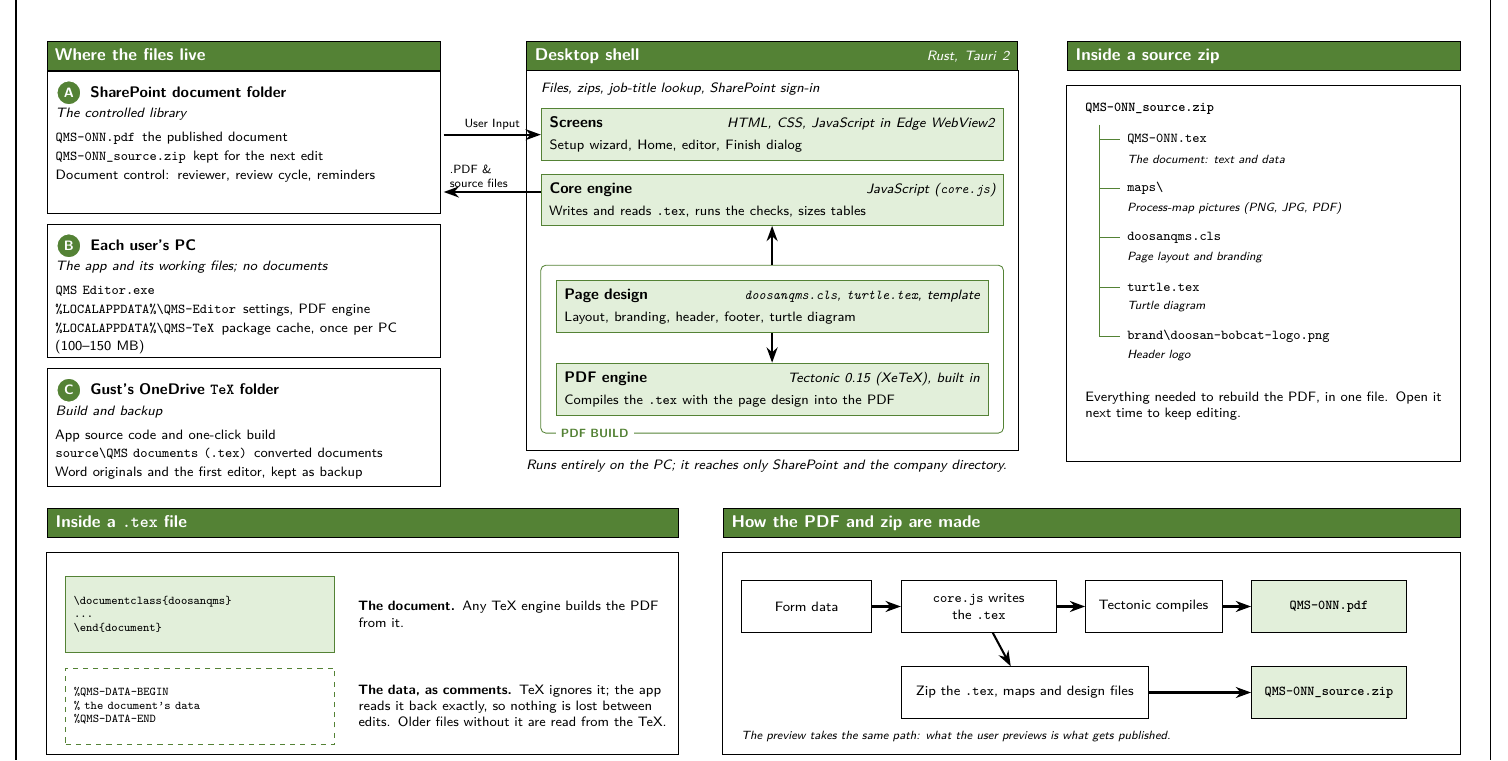
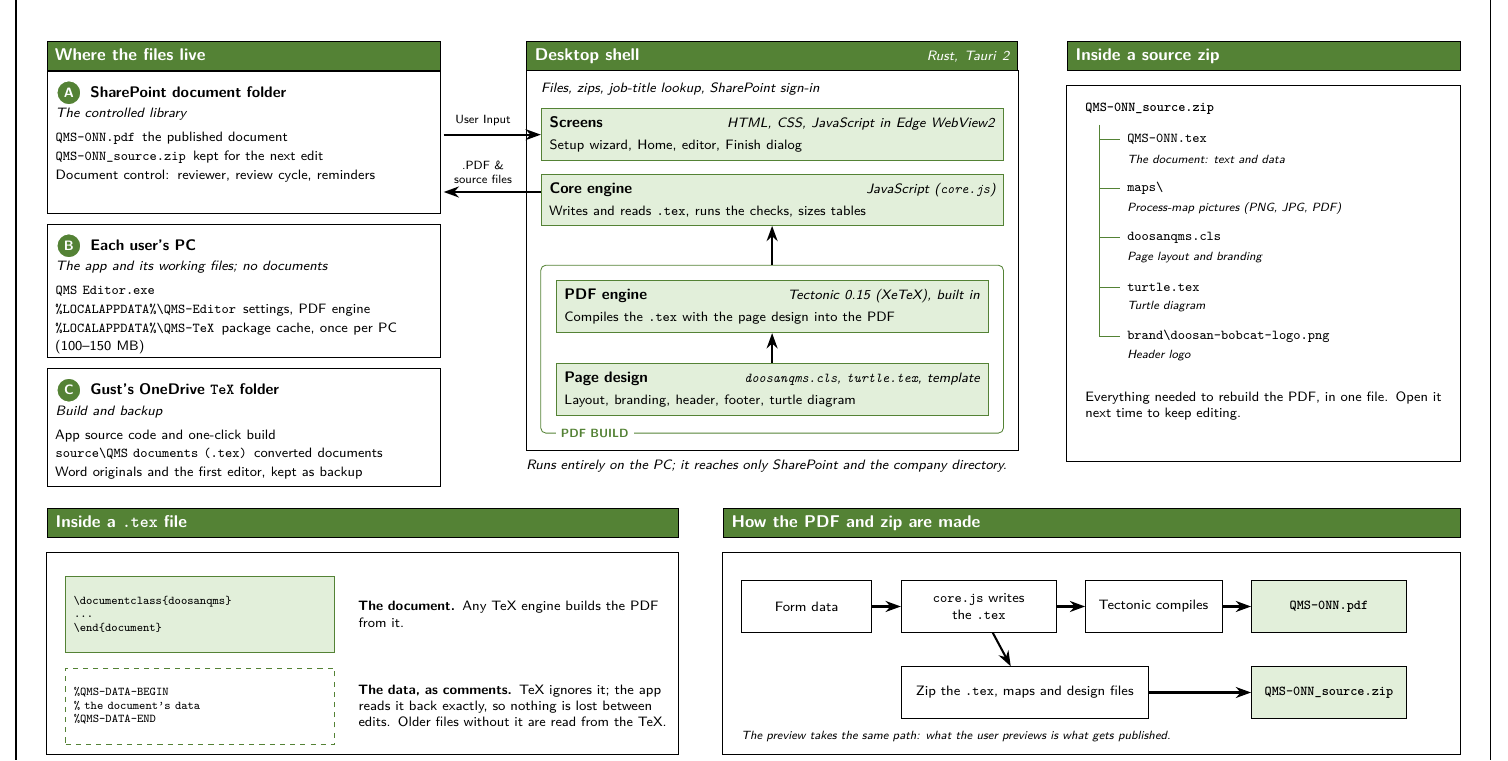
Before and after one commit to Gustjf/VBA, a LaTeX document (source/qms-editor/qms-editor-overview-v7-2026-10-22.tex): part of page 3 of 5, cut so that both start at the same text. Compiled offline with pdfLaTeX.

Commit message:
QMS Editor overview Rev. 7: one-way flows and centred arrow labels
Architecture sheet: PDF engine above Page design, so the page design and
the PDF build both flow up into the Core engine. "User Input" and
".PDF & source files" are centred in the gap between the SharePoint card
and the Desktop shell, with more room above their arrows.

Co-Authored-By: Claude Opus 5.5 <noreply@anthropic.com>
Claude-Session: https://claude.ai/code/session_01XVJ3tnK9R4fSKXWjEHpcWQ

```diff
--- a/source/qms-editor/qms-editor-overview-v6-2026-10-22.tex
+++ b/source/qms-editor/qms-editor-overview-v7-2026-10-22.tex
@@ -90,7 +90,7 @@
 \newcommand{\titleblock}[2]{%
   \draw[line width=0.5pt] (5.7,0) -- (5.7,0.42) -- (12,0.42);
   \foreach \x in {7.3, 8.95, 9.5, 9.95, 10.75, 11.45} \draw[line width=0.5pt] (\x,0) -- (\x,0.42);
-  \foreach \x/\label/\value in {5.7/Title/#1, 7.3/Project/QMS Editor, 8.95/Version/2.0, 9.5/Rev./6,
+  \foreach \x/\label/\value in {5.7/Title/#1, 7.3/Project/QMS Editor, 8.95/Version/2.0, 9.5/Rev./7,
                                 9.95/Date/2026-10-22, 10.75/Drawn/Gust F., 11.45/Sheet/#2} {
     \node[anchor=north west, inner sep=0pt, font=\sffamily\fontsize{7}{8}\selectfont] at (\x+0.07,0.36) {\label};
     \node[anchor=south west, inner sep=0pt, font=\sffamily\bfseries\footnotesize] at (\x+0.07,0.07) {\value};
@@ -314,24 +314,26 @@
   {\layerbody{Screens}{HTML, CSS, JavaScript in Edge WebView2}{Setup wizard, Home, editor, Finish dialog}};
 \node[layer, text width=3.62in] (CE) at ($(S.south west)+(0,-0.1)$)
   {\layerbody{Core engine}{JavaScript (\val{core.js})}{Writes and reads \val{.tex}, runs the checks, sizes tables}};
-\node[layer, text width=3.38in] (PD) at ($(CE.south west)+(0.12,-0.44)$)
+\node[layer, text width=3.38in] (PE) at ($(CE.south west)+(0.12,-0.44)$)
+  {\layerbody{PDF engine}{Tectonic 0.15 (XeTeX), built in}{Compiles the \val{.tex} with the page design into the PDF}};
+\node[layer, text width=3.38in] (PD) at ($(PE.south west)+(0,-0.24)$)
   {\layerbody{Page design}{\val{doosanqms.cls}, \val{turtle.tex}, template}{Layout, branding, header, footer, turtle diagram}};
-\node[layer, text width=3.38in] (PE) at ($(PD.south west)+(0,-0.24)$)
-  {\layerbody{PDF engine}{Tectonic 0.15 (XeTeX), built in}{Compiles the \val{.tex} with the page design into the PDF}};
-\draw[line width=0.5pt, draw=headgreen, rounded corners=3pt] ($(CE.south west)+(0,-0.32)$) rectangle ($(PE.south east)+(0.12,-0.14)$);
+\draw[line width=0.5pt, draw=headgreen, rounded corners=3pt] ($(CE.south west)+(0,-0.32)$) rectangle ($(PD.south east)+(0.12,-0.14)$);
 \node[anchor=west, fill=white, inner xsep=3pt, inner ysep=0pt, text=headgreen, font=\sffamily\bfseries\scriptsize]
-  at ($(PE.south west)+(0,-0.14)$) {PDF BUILD};
-\draw[line width=0.5pt] (ha.south west) rectangle ($(PE.south east)+(0.24,-0.28)$);
-% page design into the PDF engine, the PDF build up into the core engine
-\draw[flow] (PD.south) -- (PE.north);
+  at ($(PD.south west)+(0,-0.14)$) {PDF BUILD};
+\draw[line width=0.5pt] (ha.south west) rectangle ($(PD.south east)+(0.24,-0.28)$);
+% page design up into the PDF engine, the PDF build up into the core engine: every flow goes up
+\draw[flow] (PD.north) -- (PE.south);
 \draw[flow] ($(CE.south)+(0,-0.32)$) -- (CE.south);
-\node[anchor=north west, inner sep=0pt, text width=4.0in, font=\sffamily\footnotesize] at ($(ha.south west |- PE.south)+(0,-0.36)$)
+\node[anchor=north west, inner sep=0pt, text width=4.0in, font=\sffamily\footnotesize] at ($(ha.south west |- PD.south)+(0,-0.36)$)
   {\textit{Runs entirely on the PC; it reaches only SharePoint and the company directory.}};
-% in from SharePoint to the screens; out from the core engine straight back to SharePoint
-\draw[flow] (3.48,0 |- S.west) -- node[above, font=\sffamily\scriptsize, inner sep=2pt] {User Input} (S.west);
+% in from SharePoint to the screens; out from the core engine straight back to SharePoint.
+% Labels centred in the gap between the SharePoint card (right edge 3.45) and the desktop shell (left edge 4.15).
+\draw[flow] (3.48,0 |- S.west) -- (S.west);
+\node[anchor=south, font=\sffamily\scriptsize, inner sep=0pt] at ($(3.8,0 |- S.west)+(0,0.07)$) {User Input};
 \coordinate (out) at ($(CE.north west)+(0,-0.15)$);
 \draw[flow] (out) -- (3.48,0 |- out);
-\node[anchor=south west, font=\sffamily\scriptsize, inner sep=2pt, align=left] at ($(3.5,0 |- out)+(0,0.01)$) {.PDF \&\\source files};
+\node[anchor=south, font=\sffamily\scriptsize, inner sep=0pt, align=center] at ($(3.8,0 |- out)+(0,0.07)$) {.PDF \&\\source files};
 % ---- inside a source zip
 \node[station, anchor=north west, text width=3.06in] (hz) at (8.55,6.4) {Inside a source zip};
 \draw[line width=0.5pt] (8.55,6.04) rectangle (11.75,2.98);
```
Also changed, not shown: MAP.md (+2 -2 lines), output/qms-editor/qms-editor-overview-v6-2026-10-22.pdf (deleted), output/qms-editor/qms-editor-overview-v7-2026-10-22.pdf (added), source/qms-editor/qms-editor-overview-v7-2026-10-22.tex (2 more changed lines).
